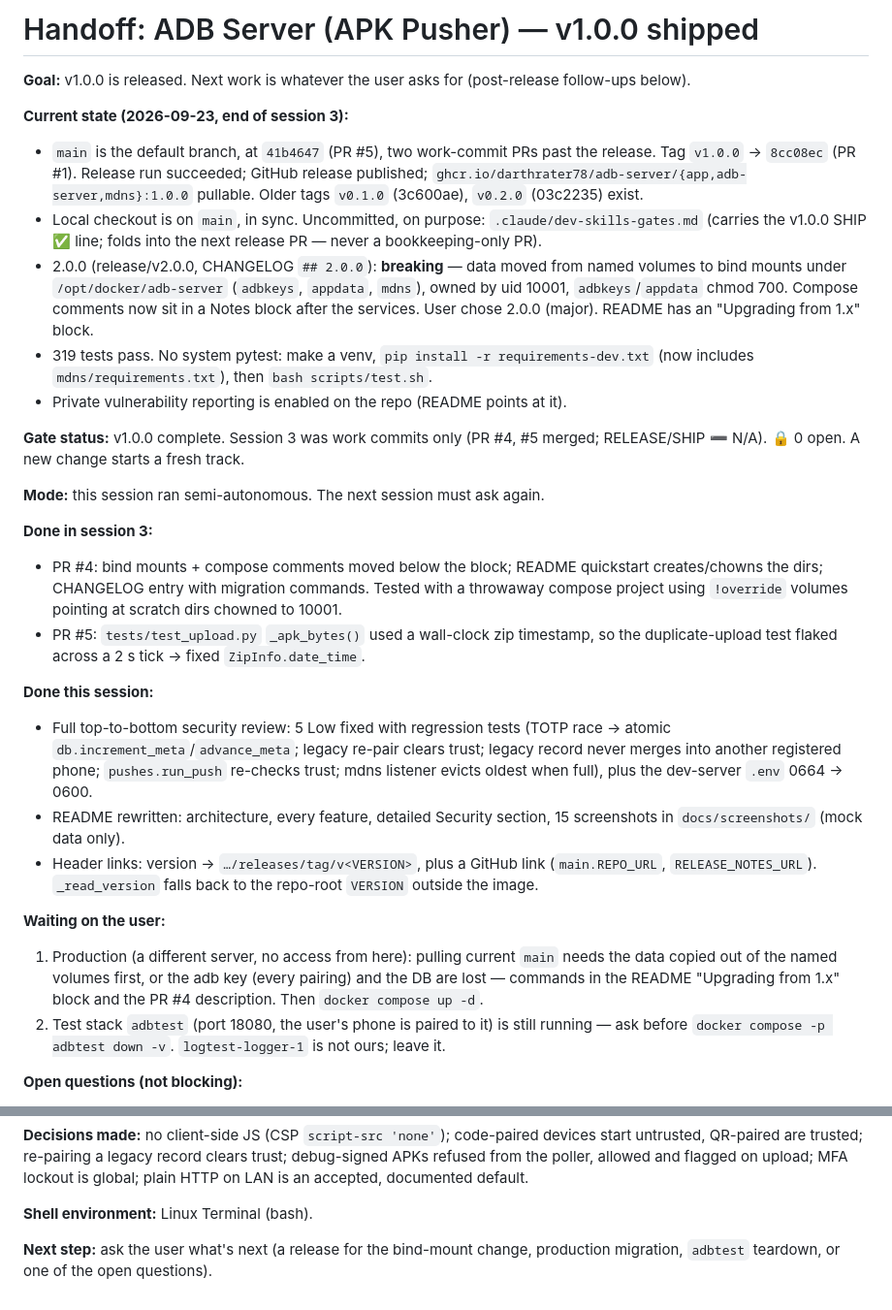
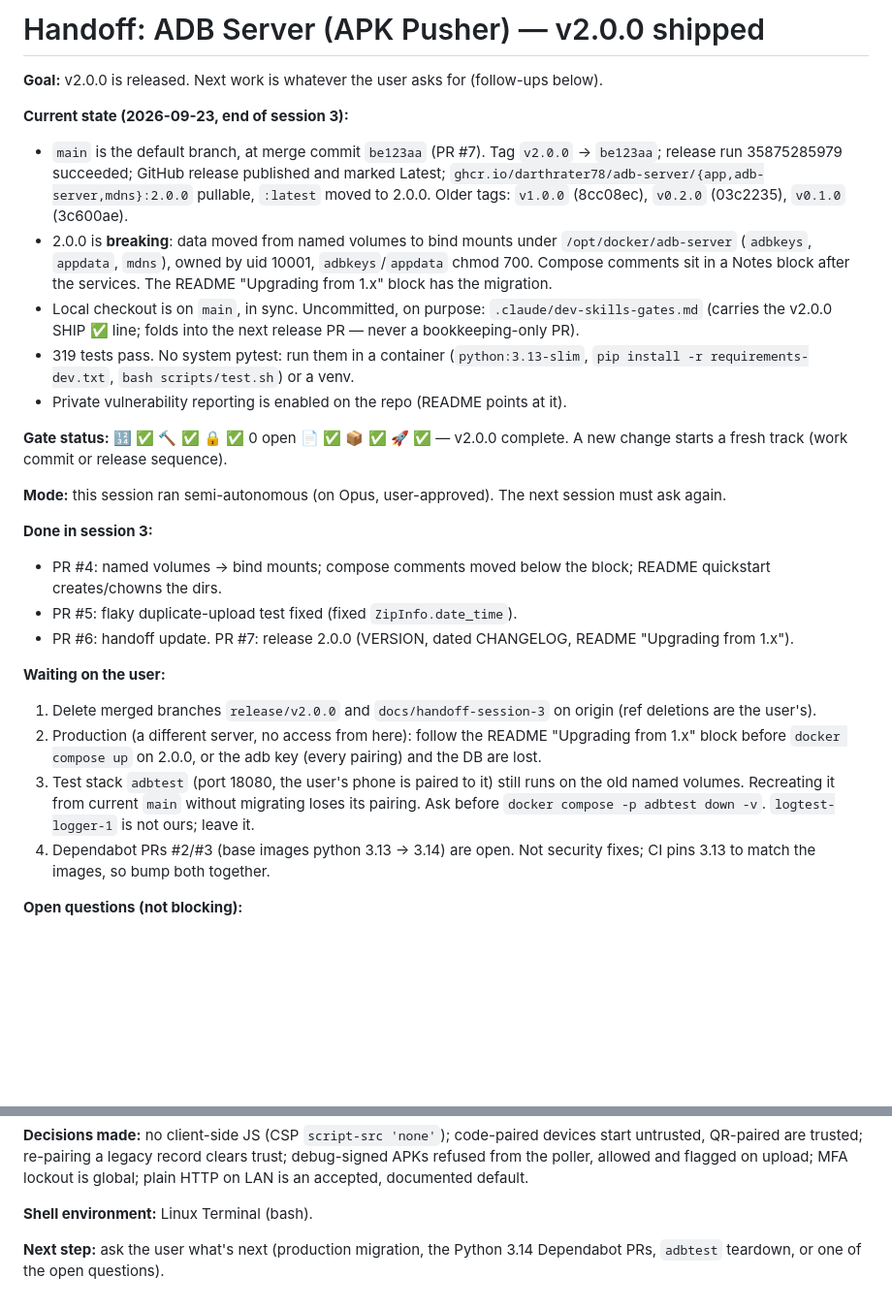
Before and after one commit to darthrater78/adb-server, a Markdown page: HANDOFF.md, 2 parts joined by grey strips. Shown at 97% size. Drawn GitHub-style; blank space fills up the shorter version.

Commit message:
docs(handoff): v2.0.0 shipped — state for the next session
Co-Authored-By: Claude Opus 5.5 <noreply@anthropic.com>
Claude-Session: https://claude.ai/code/session_01K5dXjFRVKBquurMwNnsEwP

```diff
--- a/HANDOFF.md
+++ b/HANDOFF.md
@@ -1,60 +1,50 @@
-# Handoff: ADB Server (APK Pusher) — v1.0.0 shipped
+# Handoff: ADB Server (APK Pusher) — v2.0.0 shipped
 
-**Goal:** v1.0.0 is released. Next work is whatever the user asks for
-(post-release follow-ups below).
+**Goal:** v2.0.0 is released. Next work is whatever the user asks for
+(follow-ups below).
 
 **Current state (2026-09-23, end of session 3):**
-- `main` is the default branch, at `41b4647` (PR #5), two work-commit PRs past
-  the release. Tag `v1.0.0` → `8cc08ec` (PR #1). Release run succeeded; GitHub release published;
-  `ghcr.io/darthrater78/adb-server/{app,adb-server,mdns}:1.0.0` pullable.
-  Older tags `v0.1.0` (3c600ae), `v0.2.0` (03c2235) exist.
+- `main` is the default branch, at merge commit `be123aa` (PR #7). Tag
+  `v2.0.0` → `be123aa`; release run 35875285979 succeeded; GitHub release
+  published and marked Latest; `ghcr.io/darthrater78/adb-server/{app,adb-server,mdns}:2.0.0`
+  pullable, `:latest` moved to 2.0.0. Older tags: `v1.0.0` (8cc08ec),
+  `v0.2.0` (03c2235), `v0.1.0` (3c600ae).
+- 2.0.0 is **breaking**: data moved from named volumes to bind mounts under
+  `/opt/docker/adb-server` (`adbkeys`, `appdata`, `mdns`), owned by uid 10001,
+  `adbkeys`/`appdata` chmod 700. Compose comments sit in a Notes block after
+  the services. The README "Upgrading from 1.x" block has the migration.
 - Local checkout is on `main`, in sync. Uncommitted, on purpose:
-  `.claude/dev-skills-gates.md` (carries the v1.0.0 SHIP ✅ line; folds into
+  `.claude/dev-skills-gates.md` (carries the v2.0.0 SHIP ✅ line; folds into
   the next release PR — never a bookkeeping-only PR).
-- 2.0.0 (release/v2.0.0, CHANGELOG `## 2.0.0`): **breaking** — data moved
-  from named volumes to bind mounts under `/opt/docker/adb-server`
-  (`adbkeys`, `appdata`, `mdns`), owned by uid 10001, `adbkeys`/`appdata`
-  chmod 700. Compose comments now sit in a Notes block after the services.
-  User chose 2.0.0 (major). README has an "Upgrading from 1.x" block.
-- 319 tests pass. No system pytest: make a venv, `pip install -r
-  requirements-dev.txt` (now includes `mdns/requirements.txt`), then
-  `bash scripts/test.sh`.
+- 319 tests pass. No system pytest: run them in a container (`python:3.13-slim`,
+  `pip install -r requirements-dev.txt`, `bash scripts/test.sh`) or a venv.
 - Private vulnerability reporting is enabled on the repo (README points at it).
 
-**Gate status:** v1.0.0 complete. Session 3 was work commits only (PR #4, #5
-merged; RELEASE/SHIP ➖ N/A). 🔒 0 open. A new change starts a fresh track.
+**Gate status:** 🔢 ✅ 🔨 ✅ 🔒 ✅ 0 open 📄 ✅ 📦 ✅ 🚀 ✅ — v2.0.0 complete.
+A new change starts a fresh track (work commit or release sequence).
 
-**Mode:** this session ran semi-autonomous. The next session must ask again.
+**Mode:** this session ran semi-autonomous (on Opus, user-approved). The next
+session must ask again.
 
 **Done in session 3:**
-- PR #4: bind mounts + compose comments moved below the block; README
-  quickstart creates/chowns the dirs; CHANGELOG entry with migration commands.
-  Tested with a throwaway compose project using `!override` volumes pointing at
-  scratch dirs chowned to 10001.
-- PR #5: `tests/test_upload.py` `_apk_bytes()` used a wall-clock zip
-  timestamp, so the duplicate-upload test flaked across a 2 s tick → fixed
-  `ZipInfo.date_time`.
-
-**Done this session:**
-- Full top-to-bottom security review: 5 Low fixed with regression tests (TOTP
-  race → atomic `db.increment_meta`/`advance_meta`; legacy re-pair clears
-  trust; legacy record never merges into another registered phone;
-  `pushes.run_push` re-checks trust; mdns listener evicts oldest when full),
-  plus the dev-server `.env` 0664 → 0600.
-- README rewritten: architecture, every feature, detailed Security section,
-  15 screenshots in `docs/screenshots/` (mock data only).
-- Header links: version → `…/releases/tag/v<VERSION>`, plus a GitHub link
-  (`main.REPO_URL`, `RELEASE_NOTES_URL`). `_read_version` falls back to the
-  repo-root `VERSION` outside the image.
+- PR #4: named volumes → bind mounts; compose comments moved below the block;
+  README quickstart creates/chowns the dirs.
+- PR #5: flaky duplicate-upload test fixed (fixed `ZipInfo.date_time`).
+- PR #6: handoff update. PR #7: release 2.0.0 (VERSION, dated CHANGELOG,
+  README "Upgrading from 1.x").
 
 **Waiting on the user:**
-1. Production (a different server, no access from here): pulling current
-   `main` needs the data copied out of the named volumes first, or the adb key
-   (every pairing) and the DB are lost — commands in the README "Upgrading from 1.x" block
-   and the PR #4 description. Then `docker compose up -d`.
-2. Test stack `adbtest` (port 18080, the user's phone is paired to it) is
-   still running — ask before `docker compose -p adbtest down -v`.
+1. Delete merged branches `release/v2.0.0` and `docs/handoff-session-3` on
+   origin (ref deletions are the user's).
+2. Production (a different server, no access from here): follow the README
+   "Upgrading from 1.x" block before `docker compose up` on 2.0.0, or the adb
+   key (every pairing) and the DB are lost.
+3. Test stack `adbtest` (port 18080, the user's phone is paired to it) still
+   runs on the old named volumes. Recreating it from current `main` without
+   migrating loses its pairing. Ask before `docker compose -p adbtest down -v`.
    `logtest-logger-1` is not ours; leave it.
+4. Dependabot PRs #2/#3 (base images python 3.13 → 3.14) are open. Not
+   security fixes; CI pins 3.13 to match the images, so bump both together.
 
 **Open questions (not blocking):**
 - Encrypt the TOTP secret / notification URLs at rest (key from `SECRET_KEY`,
@@ -92,5 +82,5 @@ default.
 
 **Shell environment:** Linux Terminal (bash).
 
-**Next step:** ask the user what's next (a release for the bind-mount change,
-production migration, `adbtest` teardown, or one of the open questions).
+**Next step:** ask the user what's next (production migration, the Python
+3.14 Dependabot PRs, `adbtest` teardown, or one of the open questions).
```
